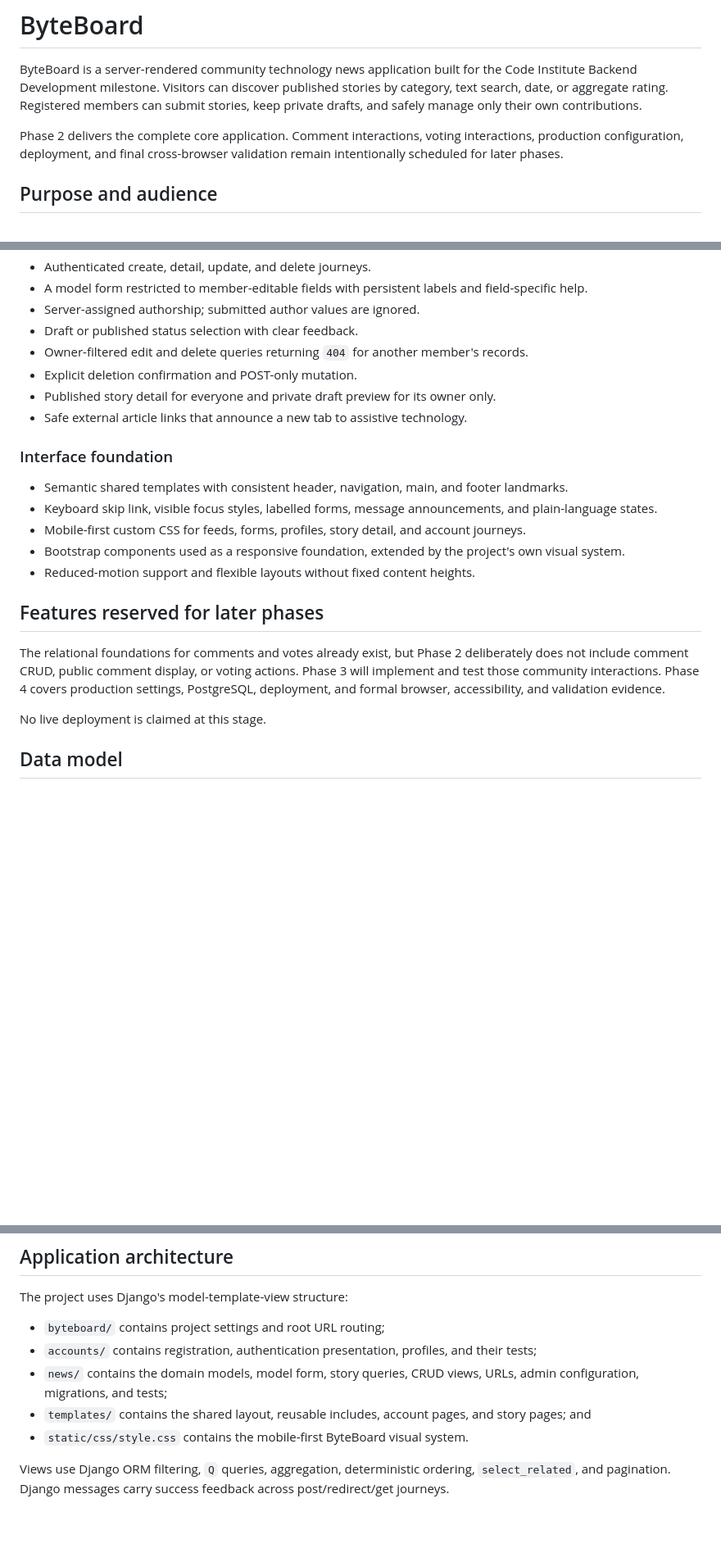
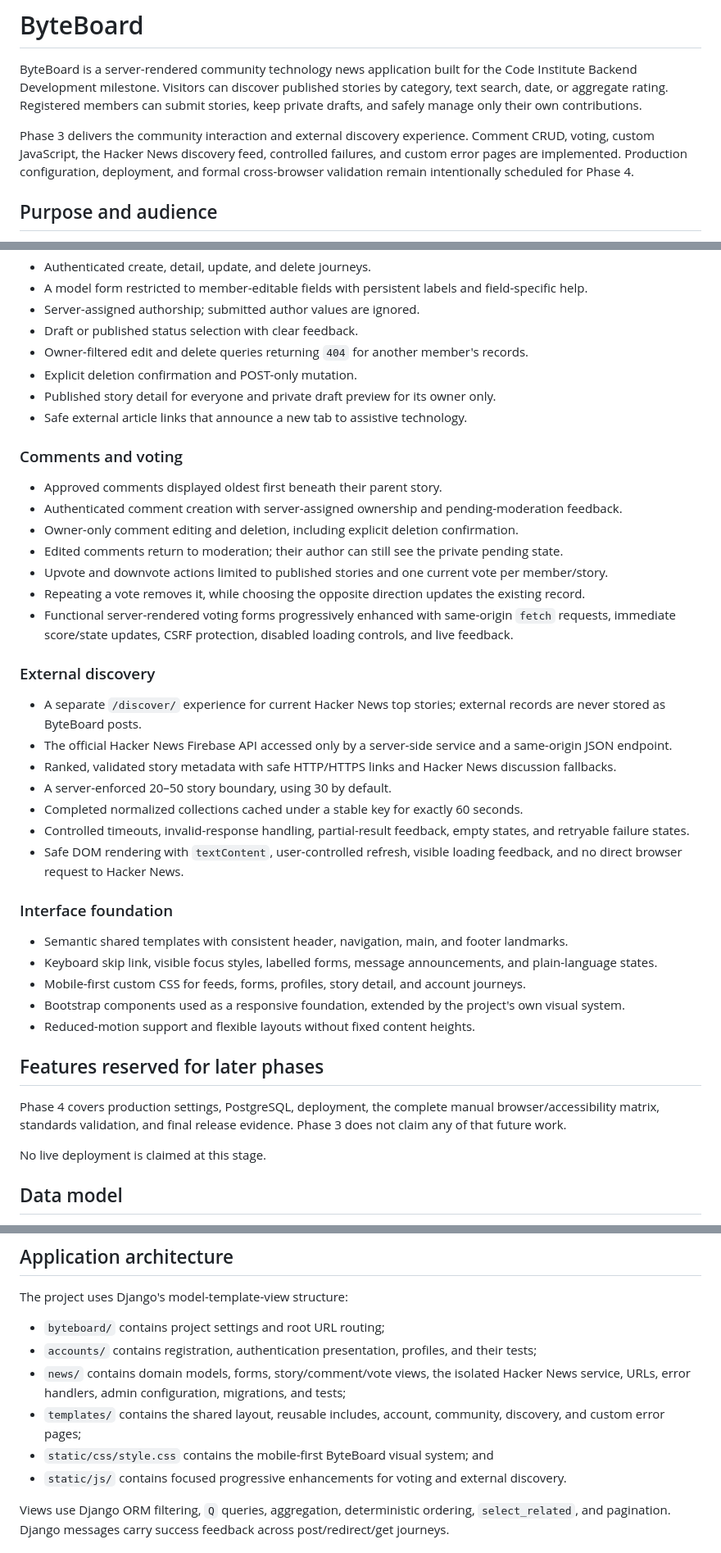
Before and after one commit to AbdulkadirKhoujja/codeinstitute-milestone-3-project, a Markdown page: README.md, 3 parts joined by grey strips. Shown at 82% size. Drawn GitHub-style; blank space fills up the shorter version.

Commit message:
docs: document Phase 3 community features

```diff
--- a/README.md
+++ b/README.md
@@ -2,7 +2,7 @@
 
 ByteBoard is a server-rendered community technology news application built for the Code Institute Backend Development milestone. Visitors can discover published stories by category, text search, date, or aggregate rating. Registered members can submit stories, keep private drafts, and safely manage only their own contributions.
 
-Phase 2 delivers the complete core application. Comment interactions, voting interactions, production configuration, deployment, and final cross-browser validation remain intentionally scheduled for later phases.
+Phase 3 delivers the community interaction and external discovery experience. Comment CRUD, voting, custom JavaScript, the Hacker News discovery feed, controlled failures, and custom error pages are implemented. Production configuration, deployment, and formal cross-browser validation remain intentionally scheduled for Phase 4.
 
 ## Purpose and audience
 
@@ -46,6 +46,26 @@ The core experience supports two goals:
 - Published story detail for everyone and private draft preview for its owner only.
 - Safe external article links that announce a new tab to assistive technology.
 
+### Comments and voting
+
+- Approved comments displayed oldest first beneath their parent story.
+- Authenticated comment creation with server-assigned ownership and pending-moderation feedback.
+- Owner-only comment editing and deletion, including explicit deletion confirmation.
+- Edited comments return to moderation; their author can still see the private pending state.
+- Upvote and downvote actions limited to published stories and one current vote per member/story.
+- Repeating a vote removes it, while choosing the opposite direction updates the existing record.
+- Functional server-rendered voting forms progressively enhanced with same-origin `fetch` requests, immediate score/state updates, CSRF protection, disabled loading controls, and live feedback.
+
+### External discovery
+
+- A separate `/discover/` experience for current Hacker News top stories; external records are never stored as ByteBoard posts.
+- The official Hacker News Firebase API accessed only by a server-side service and a same-origin JSON endpoint.
+- Ranked, validated story metadata with safe HTTP/HTTPS links and Hacker News discussion fallbacks.
+- A server-enforced 20–50 story boundary, using 30 by default.
+- Completed normalized collections cached under a stable key for exactly 60 seconds.
+- Controlled timeouts, invalid-response handling, partial-result feedback, empty states, and retryable failure states.
+- Safe DOM rendering with `textContent`, user-controlled refresh, visible loading feedback, and no direct browser request to Hacker News.
+
 ### Interface foundation
 
 - Semantic shared templates with consistent header, navigation, main, and footer landmarks.
@@ -56,7 +76,7 @@ The core experience supports two goals:
 
 ## Features reserved for later phases
 
-The relational foundations for comments and votes already exist, but Phase 2 deliberately does not include comment CRUD, public comment display, or voting actions. Phase 3 will implement and test those community interactions. Phase 4 covers production settings, PostgreSQL, deployment, and formal browser, accessibility, and validation evidence.
+Phase 4 covers production settings, PostgreSQL, deployment, the complete manual browser/accessibility matrix, standards validation, and final release evidence. Phase 3 does not claim any of that future work.
 
 No live deployment is claimed at this stage.
 
@@ -122,9 +142,10 @@ The project uses Django's model-template-view structure:
 
 - `byteboard/` contains project settings and root URL routing;
 - `accounts/` contains registration, authentication presentation, profiles, and their tests;
-- `news/` contains the domain models, model form, story queries, CRUD views, URLs, admin configuration, migrations, and tests;
-- `templates/` contains the shared layout, reusable includes, account pages, and story pages; and
-- `static/css/style.css` contains the mobile-first ByteBoard visual system.
+- `news/` contains domain models, forms, story/comment/vote views, the isolated Hacker News service, URLs, error handlers, admin configuration, migrations, and tests;
+- `templates/` contains the shared layout, reusable includes, account, community, discovery, and custom error pages;
+- `static/css/style.css` contains the mobile-first ByteBoard visual system; and
+- `static/js/` contains focused progressive enhancements for voting and external discovery.
 
 Views use Django ORM filtering, `Q` queries, aggregation, deterministic ordering, `select_related`, and pagination. Django messages carry success feedback across post/redirect/get journeys.
 
```
Also changed, not shown: other parts of README.md (+22 -9 lines).
